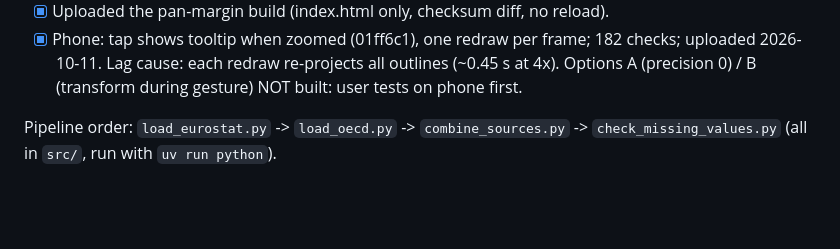
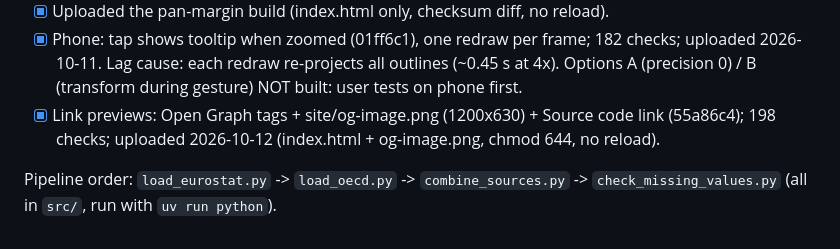
Before and after one commit to oganbayril/food-housing-spending-share, a Markdown page: CLAUDE.md, the part around the change. GitHub-like rendering; blank space fills up the shorter version.

Commit message:
CLAUDE.md: status after the link-preview upload
Co-Authored-By: Claude Opus 5.5 <noreply@anthropic.com>

```diff
--- a/CLAUDE.md
+++ b/CLAUDE.md
@@ -85,6 +85,8 @@ Known gotcha: Eurostat uses `EL` (Greece) and `UK`, not ISO `GR`/`GB`.
 - [x] Phone: tap shows tooltip when zoomed (01ff6c1), one redraw per frame; 182 checks;
   uploaded 2026-10-11. Lag cause: each redraw re-projects all outlines (~0.45 s at 4x).
   Options A (precision 0) / B (transform during gesture) NOT built: user tests on phone first.
+- [x] Link previews: Open Graph tags + site/og-image.png (1200x630) + Source code link (55a86c4);
+  198 checks; uploaded 2026-10-12 (index.html + og-image.png, chmod 644, no reload).
 
 Pipeline order: `load_eurostat.py` -> `load_oecd.py` -> `combine_sources.py`
 -> `check_missing_values.py` (all in `src/`, run with `uv run python`).
```
